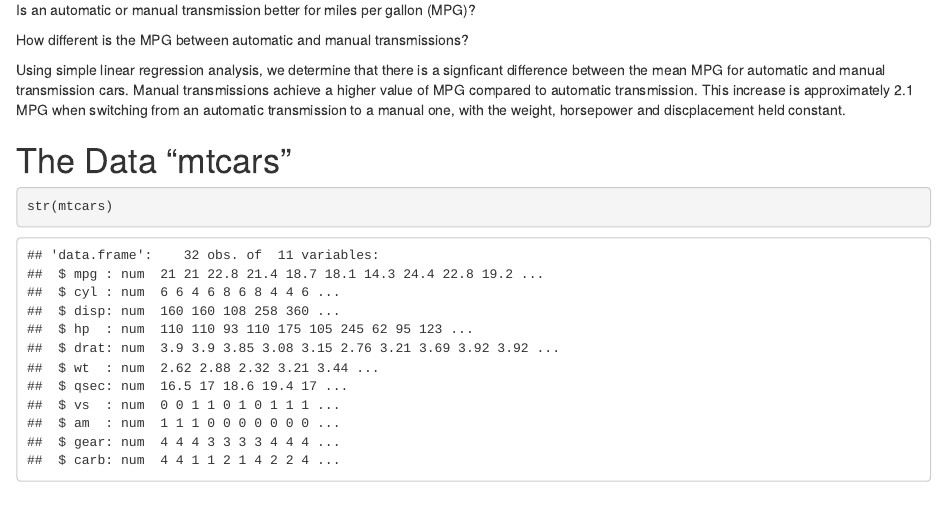
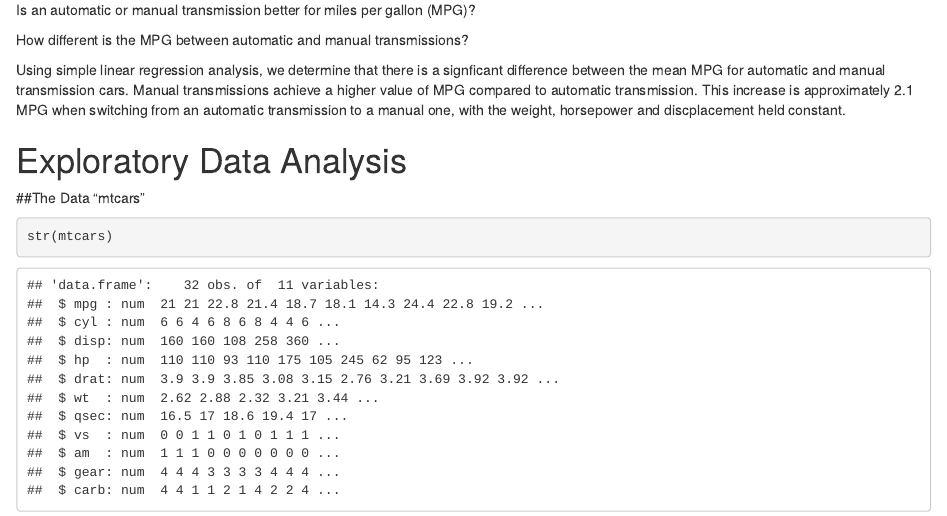
Before and after one commit to GaurabKundu1/Regression-Models-Course-Project, an R Markdown document (RegressionModels.RMD): the page in a window 1100 px wide, from 240 px down. The pictures show the output file RegressionModels.html that the author committed with the source, opened offline.

Commit message:
Exploratory Data Analysis Started

````diff
--- a/RegressionModels.RMD
+++ b/RegressionModels.RMD
@@ -19,7 +19,9 @@ How different is the MPG between automatic and manual transmissions?
 
 Using simple linear regression analysis, we determine that there is a signficant difference between the mean MPG for automatic and manual transmission cars. Manual transmissions achieve a higher value of MPG compared to automatic transmission. This increase is approximately 2.1 MPG when switching from an automatic transmission to a manual one, with the weight, horsepower and discplacement held constant.
 
-# The Data "mtcars"
+# Exploratory Data Analysis
+
+##The Data "mtcars"
 
 ```{r}
 str(mtcars)
````
Also changed, not shown: RegressionModels.html.
